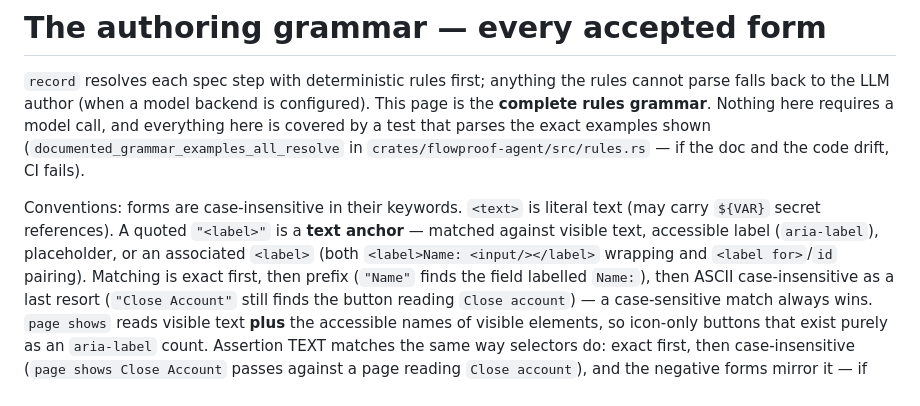
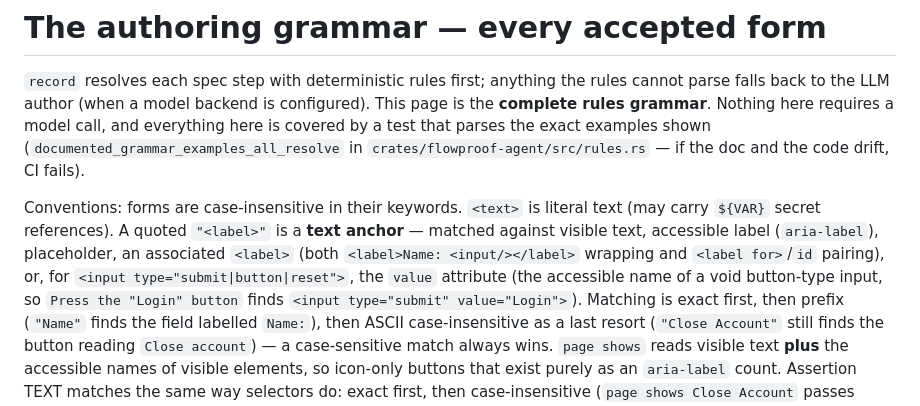
Before and after one commit to automators-com/flowproof, a Markdown page: docs/authoring.md, the part around the change. GitHub-like rendering.

Commit message:
docs: text anchors also match button-type inputs by value
The authoring reference's text-anchor definition predated the value-anchor
rung; a reader migrating a classic form suite could not learn from it that
Press the "Login" button now resolves input[type=submit] by its value
attribute. Grep-all-surfaces rule applied.

Co-Authored-By: Claude Fable 5 <noreply@anthropic.com>

```diff
--- a/docs/authoring.md
+++ b/docs/authoring.md
@@ -11,8 +11,11 @@ CI fails).
 Conventions: forms are case-insensitive in their keywords. `<text>` is
 literal text (may carry `${VAR}` secret references). A quoted `"<label>"`
 is a **text anchor** — matched against visible text, accessible label
-(`aria-label`), placeholder, or an associated `<label>` (both
-`<label>Name: <input/></label>` wrapping and `<label for>`/`id` pairing).
+(`aria-label`), placeholder, an associated `<label>` (both
+`<label>Name: <input/></label>` wrapping and `<label for>`/`id` pairing),
+or, for `<input type="submit|button|reset">`, the `value` attribute (the
+accessible name of a void button-type input, so `Press the "Login"
+button` finds `<input type="submit" value="Login">`).
 Matching is exact first, then prefix (`"Name"` finds the field labelled
 `Name:`), then ASCII case-insensitive as a last resort (`"Close Account"`
 still finds the button reading `Close account`) — a case-sensitive match
```
